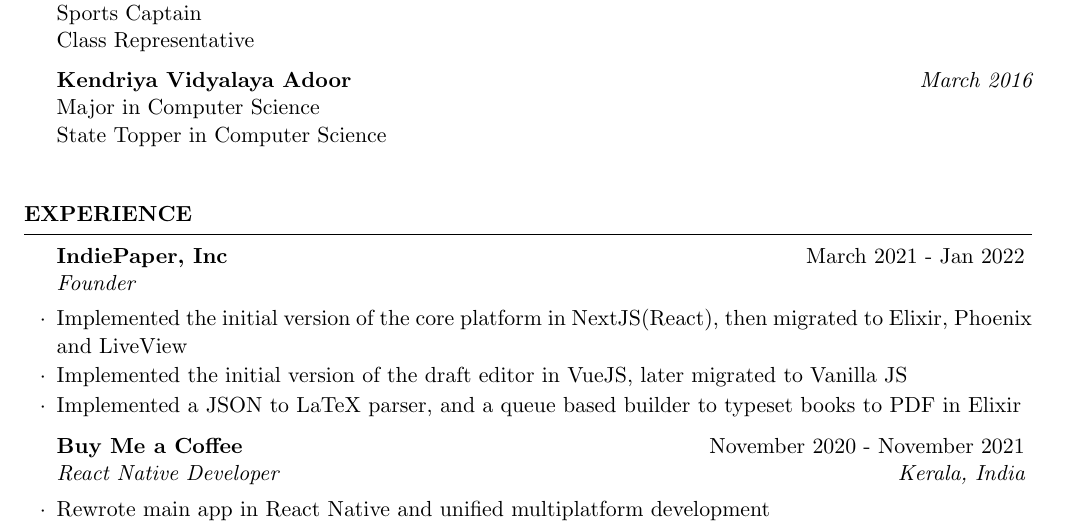
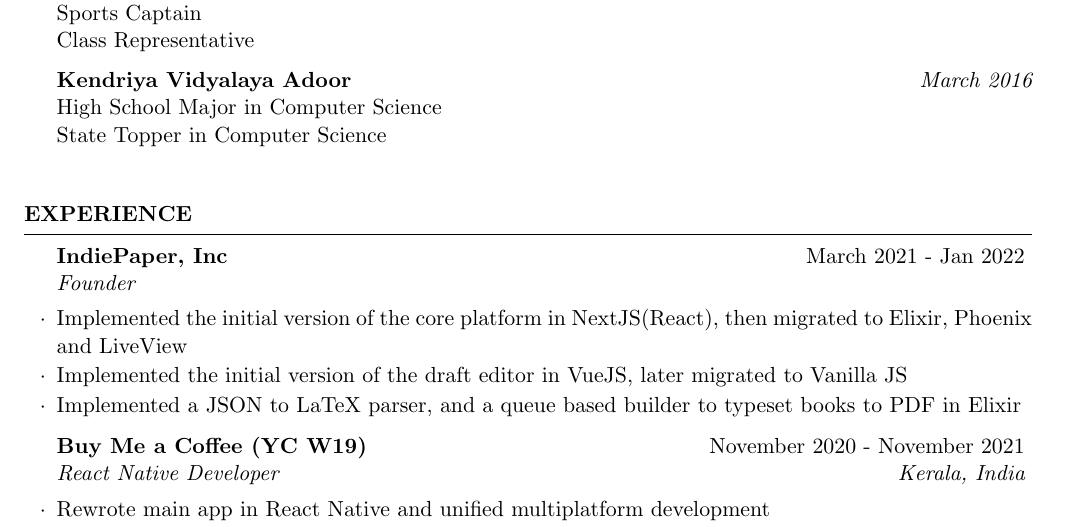
Before and after one commit to aswinmohanme/resume, a LaTeX CV (resume.tex): part of page 1 of 2, cut so that both start at the same text. Compiled offline with pdfLaTeX.

Commit message:
Update with HighSchool

```diff
--- a/resume.tex
+++ b/resume.tex
@@ -42,7 +42,7 @@
 Class Representative
 
 {\bf Kendriya Vidyalaya Adoor} \hfill {\em March 2016} \\
-Major in Computer Science\\
+High School Major in Computer Science\\
 State Topper in Computer Science\\
 \end{rSection}
 
@@ -60,7 +60,7 @@
 
 %------------------------------------------------
 
-\begin{rSubsection}{Buy Me a Coffee}{November 2020 - November 2021}{React Native Developer}{Kerala, India}
+\begin{rSubsection}{Buy Me a Coffee (YC W19)}{November 2020 - November 2021}{React Native Developer}{Kerala, India}
 \item Rewrote main app in React Native and unified multiplatform development
 \item Built a new React Native based app for bio.link
 \end{rSubsection}
```
Also changed, not shown: resume.pdf.
